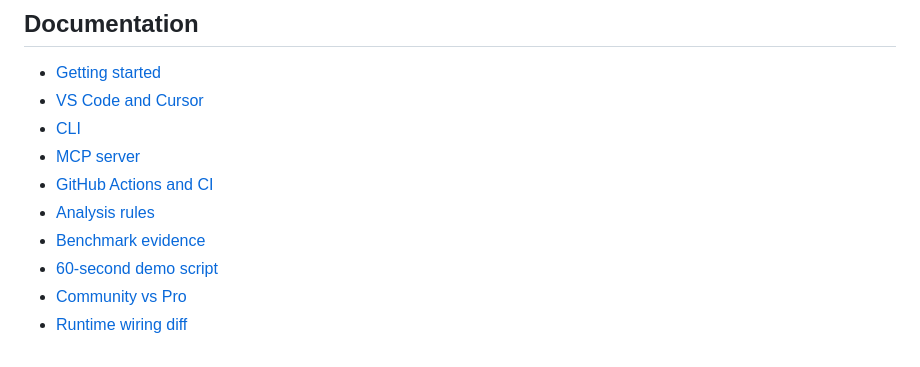
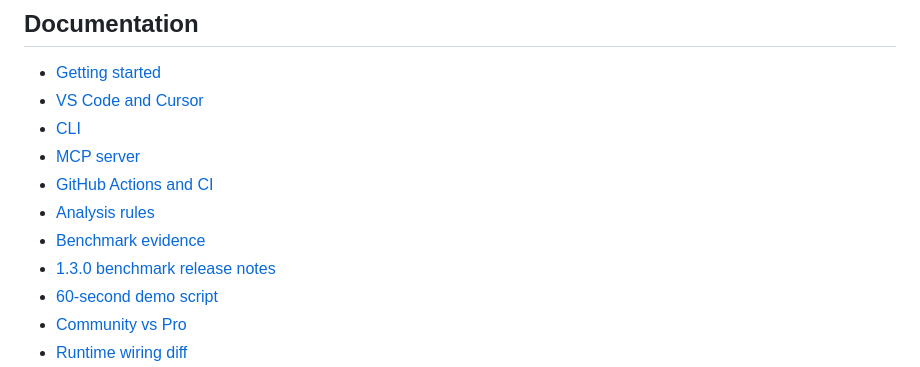
Before and after one commit to Belius303/frappe-inspector-support, a Markdown page: README.md, the part around the change. Drawn GitHub-style.

Commit message:
docs: add 1.3.0 benchmark release notes

```diff
--- a/README.md
+++ b/README.md
@@ -187,6 +187,7 @@ Community features remain available without a paid license and after a Pro licen
 - [GitHub Actions and CI](docs/ci.md)
 - [Analysis rules](docs/rules.md)
 - [Benchmark evidence](docs/benchmarks.md)
+- [1.3.0 benchmark release notes](docs/release-v1.3.0-benchmark.md)
 - [60-second demo script](docs/demo-script.md)
 - [Community vs Pro](docs/free-vs-pro.md)
 - [Runtime wiring diff](docs/runtime-wiring-diff.md)
```
Also changed, not shown: docs/release-v1.3.0-benchmark.md (added, +28 -0 lines).
